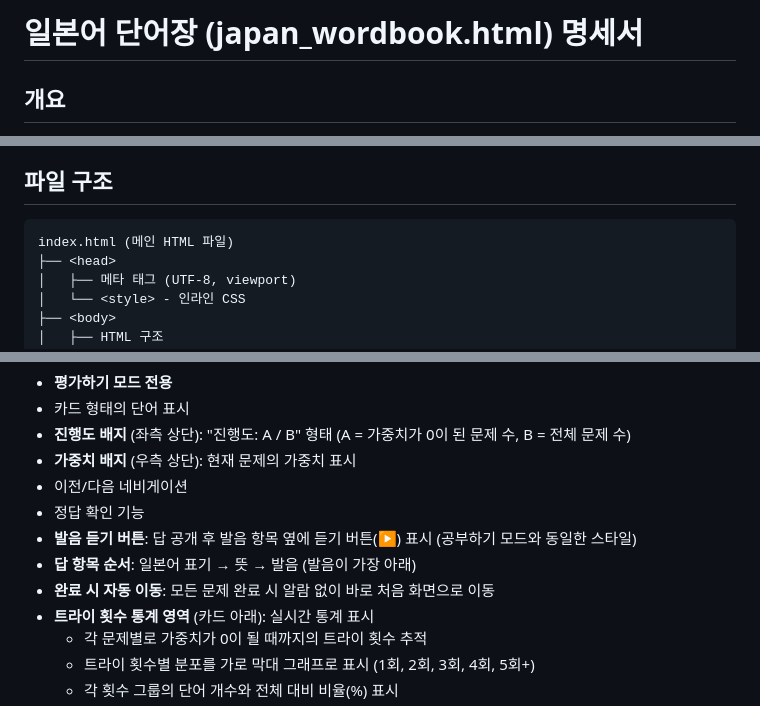
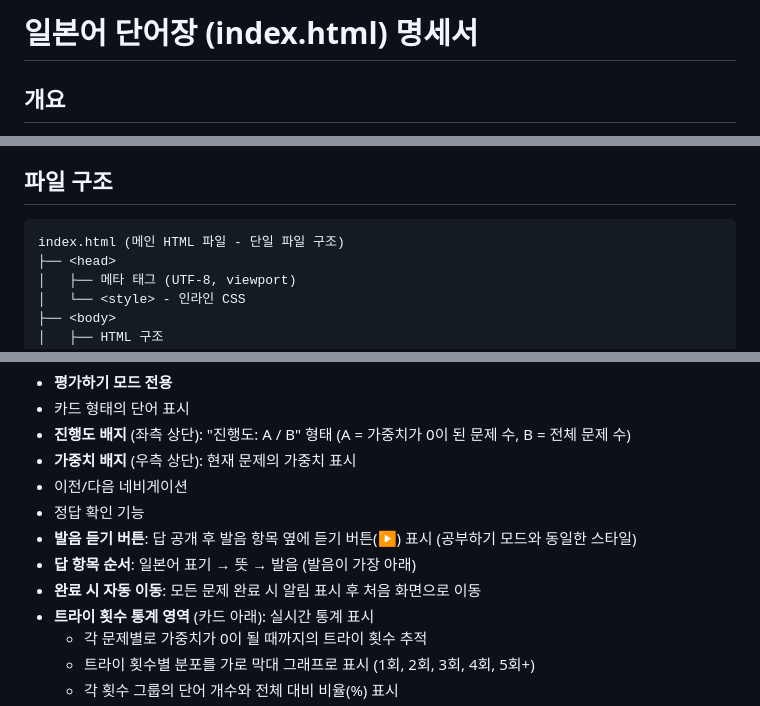
Before and after one commit to HyunjunGil/japan_word_memorizing_app, a Markdown page: .cursor/specification.md, 3 parts joined by grey strips. Rendered like a GitHub page.

````diff
--- a/.cursor/specification.md
+++ b/.cursor/specification.md
@@ -1,4 +1,4 @@
-# 일본어 단어장 (japan_wordbook.html) 명세서
+# 일본어 단어장 (index.html) 명세서
 
 ## 개요
 일본어 단어 학습을 위한 웹 애플리케이션입니다. 플래시카드 방식의 평가 모드와 테이블 방식의 공부 모드를 제공하며, 가중치 기반 반복 학습 시스템을 구현하고 있습니다.
@@ -11,7 +11,7 @@
 
 ## 파일 구조
 ```
-index.html (메인 HTML 파일)
+index.html (메인 HTML 파일 - 단일 파일 구조)
 ├── <head>
 │   ├── 메타 태그 (UTF-8, viewport)
 │   └── <style> - 인라인 CSS
@@ -42,7 +42,7 @@ index.html (메인 HTML 파일)
 - 정답 확인 기능
 - **발음 듣기 버튼**: 답 공개 후 발음 항목 옆에 듣기 버튼(▶) 표시 (공부하기 모드와 동일한 스타일)
 - **답 항목 순서**: 일본어 표기 → 뜻 → 발음 (발음이 가장 아래)
-- **완료 시 자동 이동**: 모든 문제 완료 시 알람 없이 바로 처음 화면으로 이동
+- **완료 시 자동 이동**: 모든 문제 완료 시 알림 표시 후 처음 화면으로 이동
 - **트라이 횟수 통계 영역** (카드 아래): 실시간 통계 표시
   - 각 문제별로 가중치가 0이 될 때까지의 트라이 횟수 추적
   - 트라이 횟수별 분포를 가로 막대 그래프로 표시 (1회, 2회, 3회, 4회, 5회+)
````
Also changed, not shown: other parts of .cursor/specification.md (+4 -4 lines), README.md (+6 -32 lines).
